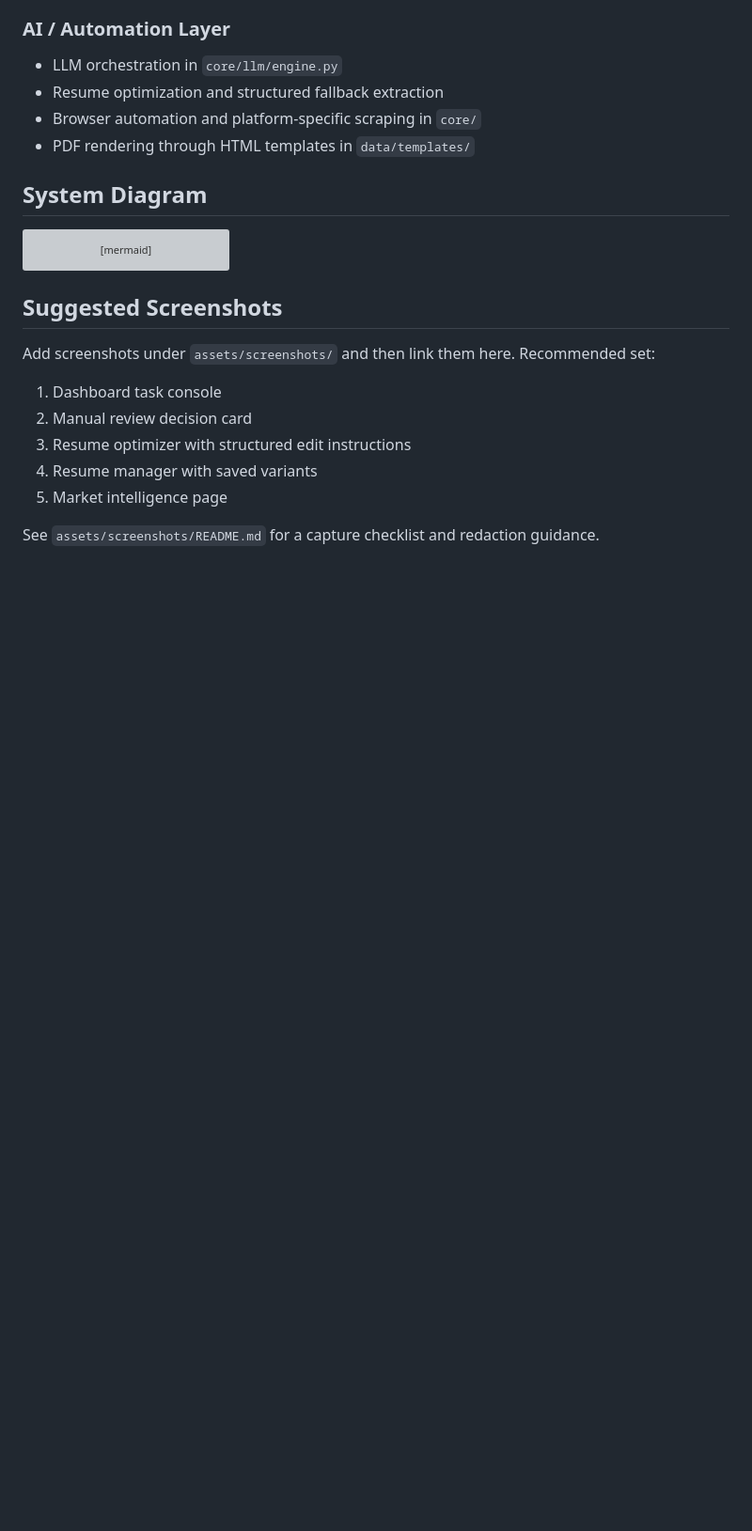
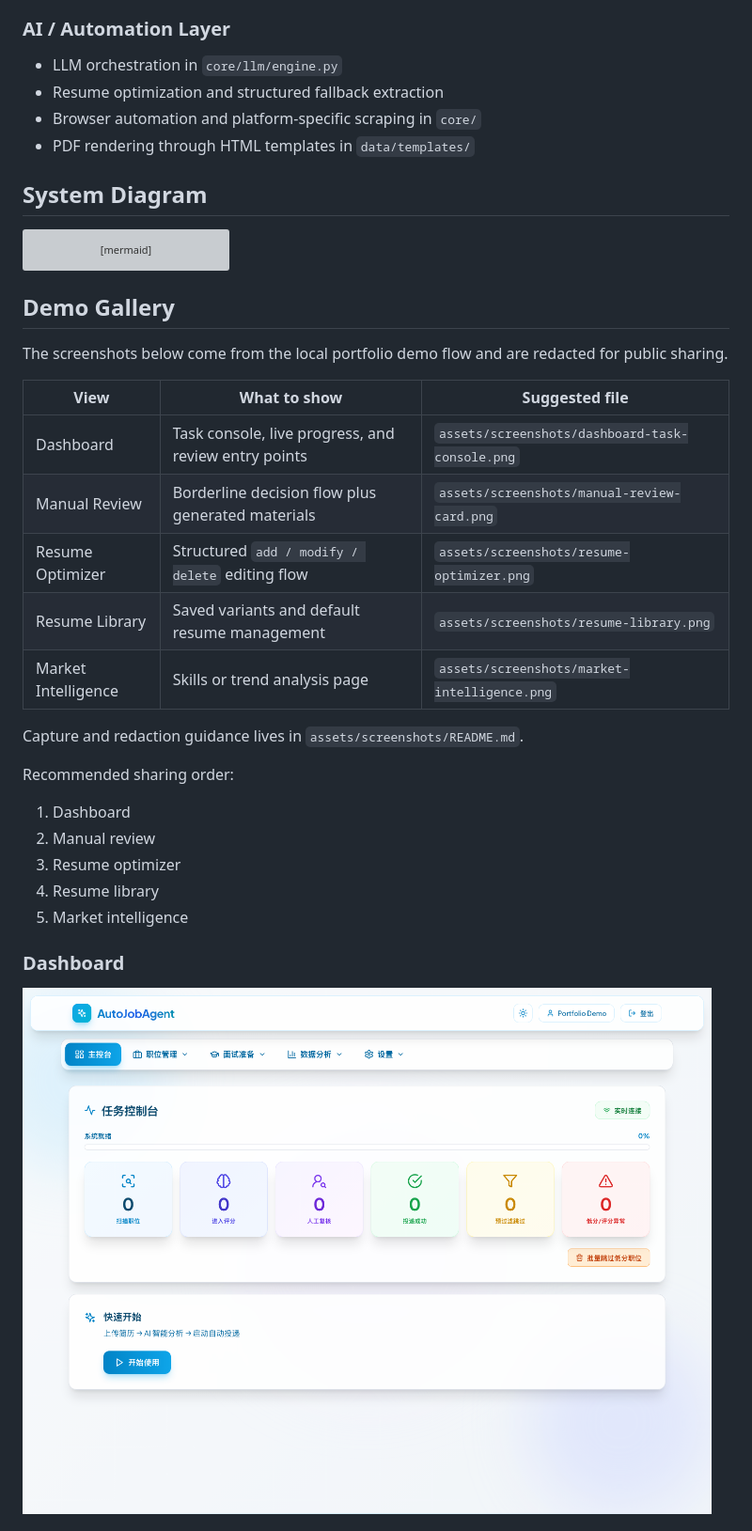
Before and after one commit to JacksonZZS/AutoJobAgent-portfolio, a Markdown page: README.md, the part around one of its changes. Shown at 94% size. Rendered like a GitHub page; pictures changed too: assets/screenshots/dashboard-task-console.png (added); blank space fills up the shorter version; grey boxes are pictures that could not be loaded.

Commit message:
Improve portfolio README and add demo screenshots

````diff
--- a/README.md
+++ b/README.md
@@ -81,14 +105,29 @@ flowchart LR
     MARKET --> STORE
 ```
 
-## Suggested Screenshots
+## Demo Gallery
 
-Add screenshots under `assets/screenshots/` and then link them here. Recommended set:
+The screenshots below come from the local portfolio demo flow and are redacted for public sharing.
 
-1. Dashboard task console
-2. Manual review decision card
-3. Resume optimizer with structured edit instructions
-4. Resume manager with saved variants
-5. Market intelligence page
+| View | What to show | Suggested file |
+| --- | --- | --- |
+| Dashboard | Task console, live progress, and review entry points | `assets/screenshots/dashboard-task-console.png` |
+| Manual Review | Borderline decision flow plus generated materials | `assets/screenshots/manual-review-card.png` |
+| Resume Optimizer | Structured `add / modify / delete` editing flow | `assets/screenshots/resume-optimizer.png` |
+| Resume Library | Saved variants and default resume management | `assets/screenshots/resume-library.png` |
+| Market Intelligence | Skills or trend analysis page | `assets/screenshots/market-intelligence.png` |
 
-See `assets/screenshots/README.md` for a capture checklist and redaction guidance.
+Capture and redaction guidance lives in `assets/screenshots/README.md`.
+
+Recommended sharing order:
+
+1. Dashboard
+2. Manual review
+3. Resume optimizer
+4. Resume library
+5. Market intelligence
+
+### Dashboard
+
+![Dashboard task console](assets/screenshots/dashboard-task-console.png)
+
````
Also changed, not shown: other parts of README.md (+46 -0 lines), assets/screenshots/manual-review-card.png (added), assets/screenshots/market-intelligence.png (added), assets/screenshots/resume-library.png (added), assets/screenshots/resume-optimizer.png (added), 2 other files.
